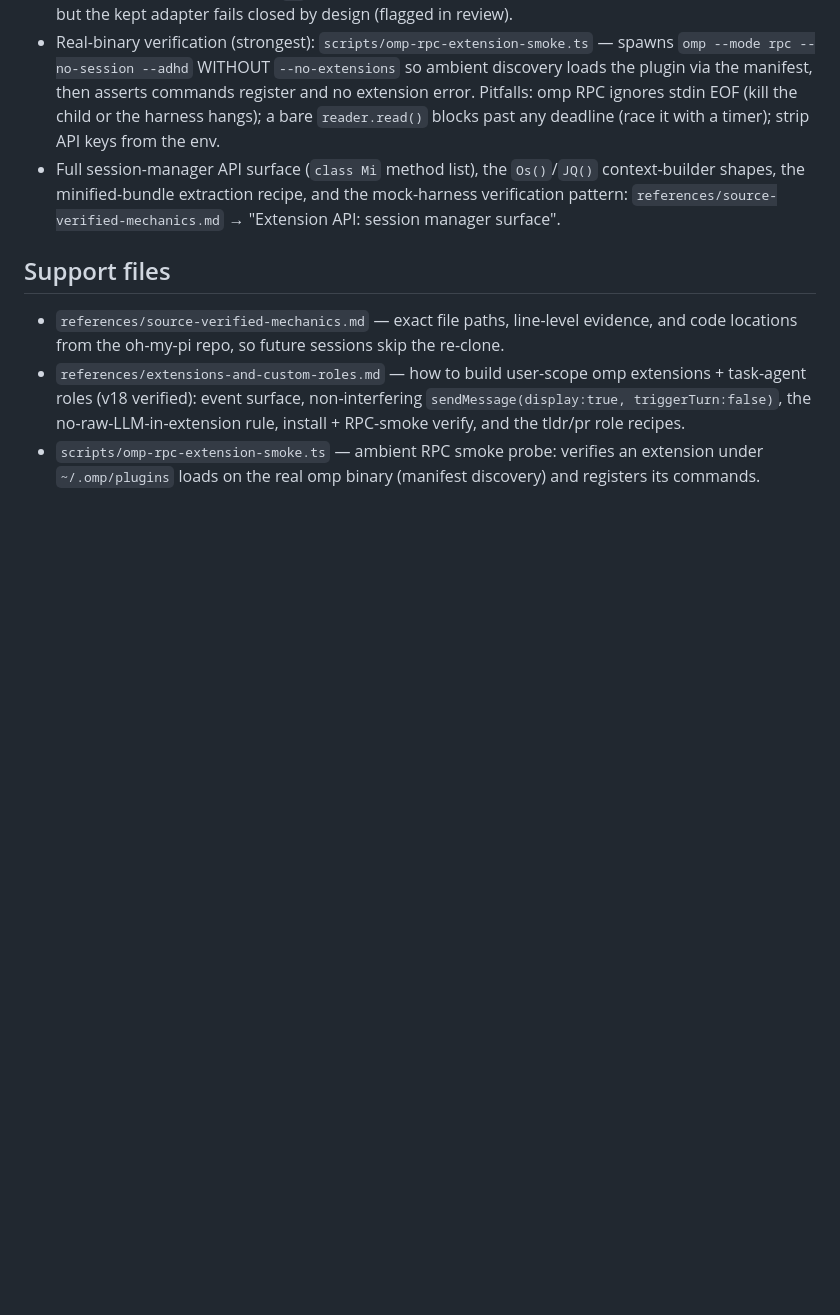
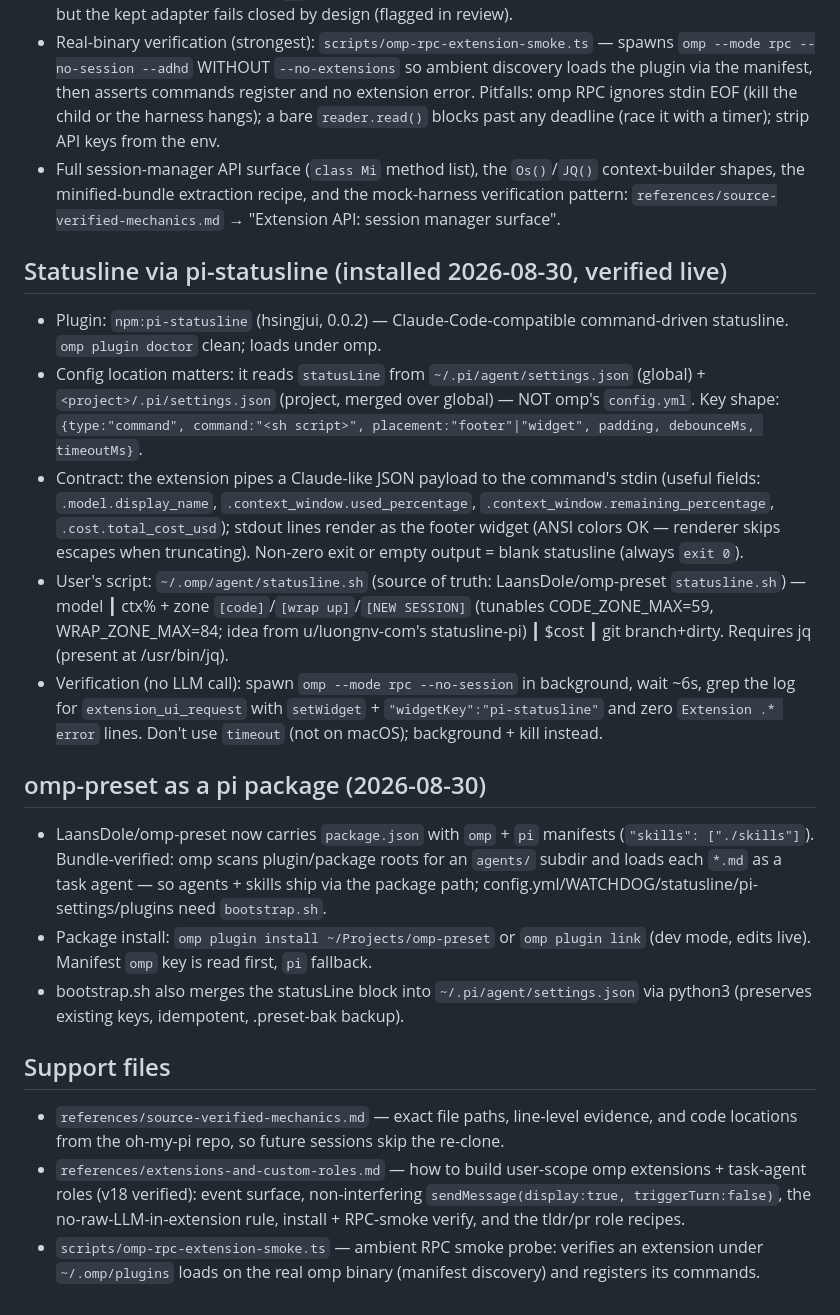
Before and after one commit to LaansDole/my-hermes-skills, a Markdown page: skills/oh-my-pi/SKILL.md, the part around the change. GitHub-like rendering; blank space fills up the shorter version.

Commit message:
docs(oh-my-pi): pi-statusline stack + omp-preset-as-pi-package mechanics (verified live)

```diff
--- a/skills/oh-my-pi/SKILL.md
+++ b/skills/oh-my-pi/SKILL.md
@@ -177,6 +177,20 @@ never report a billing-failed dispatch as done (worktree stays clean/unimplement
 - Real-binary verification (strongest): `scripts/omp-rpc-extension-smoke.ts` — spawns `omp --mode rpc --no-session --adhd` WITHOUT `--no-extensions` so ambient discovery loads the plugin via the manifest, then asserts commands register and no extension error. Pitfalls: omp RPC ignores stdin EOF (kill the child or the harness hangs); a bare `reader.read()` blocks past any deadline (race it with a timer); strip API keys from the env.
 - Full session-manager API surface (`class Mi` method list), the `Os()`/`JQ()` context-builder shapes, the minified-bundle extraction recipe, and the mock-harness verification pattern: `references/source-verified-mechanics.md` → "Extension API: session manager surface".
 
+## Statusline via pi-statusline (installed 2026-08-30, verified live)
+
+- Plugin: `npm:pi-statusline` (hsingjui, 0.0.2) — Claude-Code-compatible command-driven statusline. `omp plugin doctor` clean; loads under omp.
+- Config location matters: it reads `statusLine` from `~/.pi/agent/settings.json` (global) + `<project>/.pi/settings.json` (project, merged over global) — NOT omp's `config.yml`. Key shape: `{type:"command", command:"<sh script>", placement:"footer"|"widget", padding, debounceMs, timeoutMs}`.
+- Contract: the extension pipes a Claude-like JSON payload to the command's stdin (useful fields: `.model.display_name`, `.context_window.used_percentage`, `.context_window.remaining_percentage`, `.cost.total_cost_usd`); stdout lines render as the footer widget (ANSI colors OK — renderer skips escapes when truncating). Non-zero exit or empty output = blank statusline (always `exit 0`).
+- User's script: `~/.omp/agent/statusline.sh` (source of truth: LaansDole/omp-preset `statusline.sh`) — model ┃ ctx% + zone `[code]`/`[wrap up]`/`[NEW SESSION]` (tunables CODE_ZONE_MAX=59, WRAP_ZONE_MAX=84; idea from u/luongnv-com's statusline-pi) ┃ $cost ┃ git branch+dirty. Requires jq (present at /usr/bin/jq).
+- Verification (no LLM call): spawn `omp --mode rpc --no-session` in background, wait ~6s, grep the log for `extension_ui_request` with `setWidget` + `"widgetKey":"pi-statusline"` and zero `Extension .* error` lines. Don't use `timeout` (not on macOS); background + kill instead.
+
+## omp-preset as a pi package (2026-08-30)
+
+- LaansDole/omp-preset now carries `package.json` with `omp` + `pi` manifests (`"skills": ["./skills"]`). Bundle-verified: omp scans plugin/package roots for an `agents/` subdir and loads each `*.md` as a task agent — so agents + skills ship via the package path; config.yml/WATCHDOG/statusline/pi-settings/plugins need `bootstrap.sh`.
+- Package install: `omp plugin install ~/Projects/omp-preset` or `omp plugin link` (dev mode, edits live). Manifest `omp` key is read first, `pi` fallback.
+- bootstrap.sh also merges the statusLine block into `~/.pi/agent/settings.json` via python3 (preserves existing keys, idempotent, .preset-bak backup).
+
 ## Support files
 - `references/source-verified-mechanics.md` — exact file paths, line-level evidence, and code locations from the oh-my-pi repo, so future sessions skip the re-clone.
 - `references/extensions-and-custom-roles.md` — how to build user-scope omp extensions + task-agent roles (v18 verified): event surface, non-interfering `sendMessage(display:true, triggerTurn:false)`, the no-raw-LLM-in-extension rule, install + RPC-smoke verify, and the tldr/pr role recipes.
```
